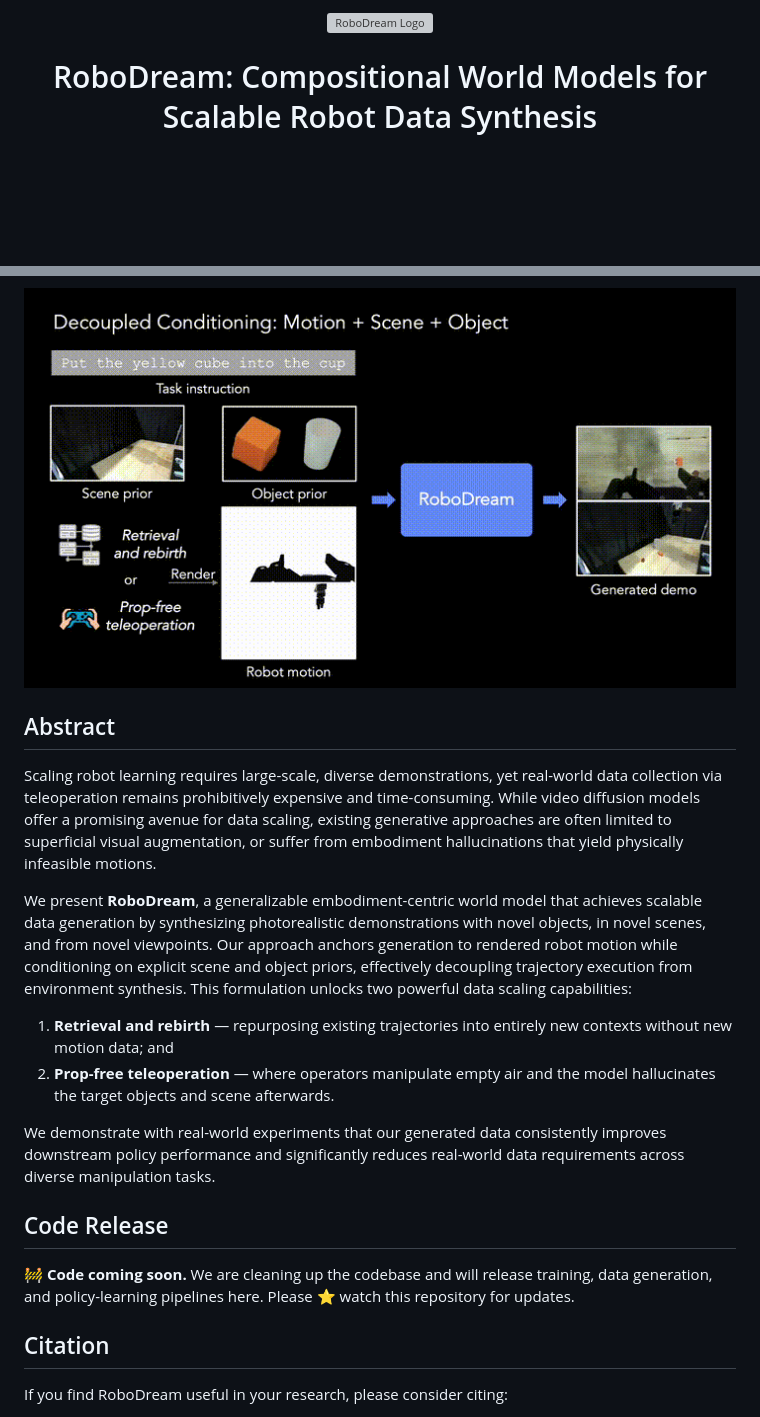
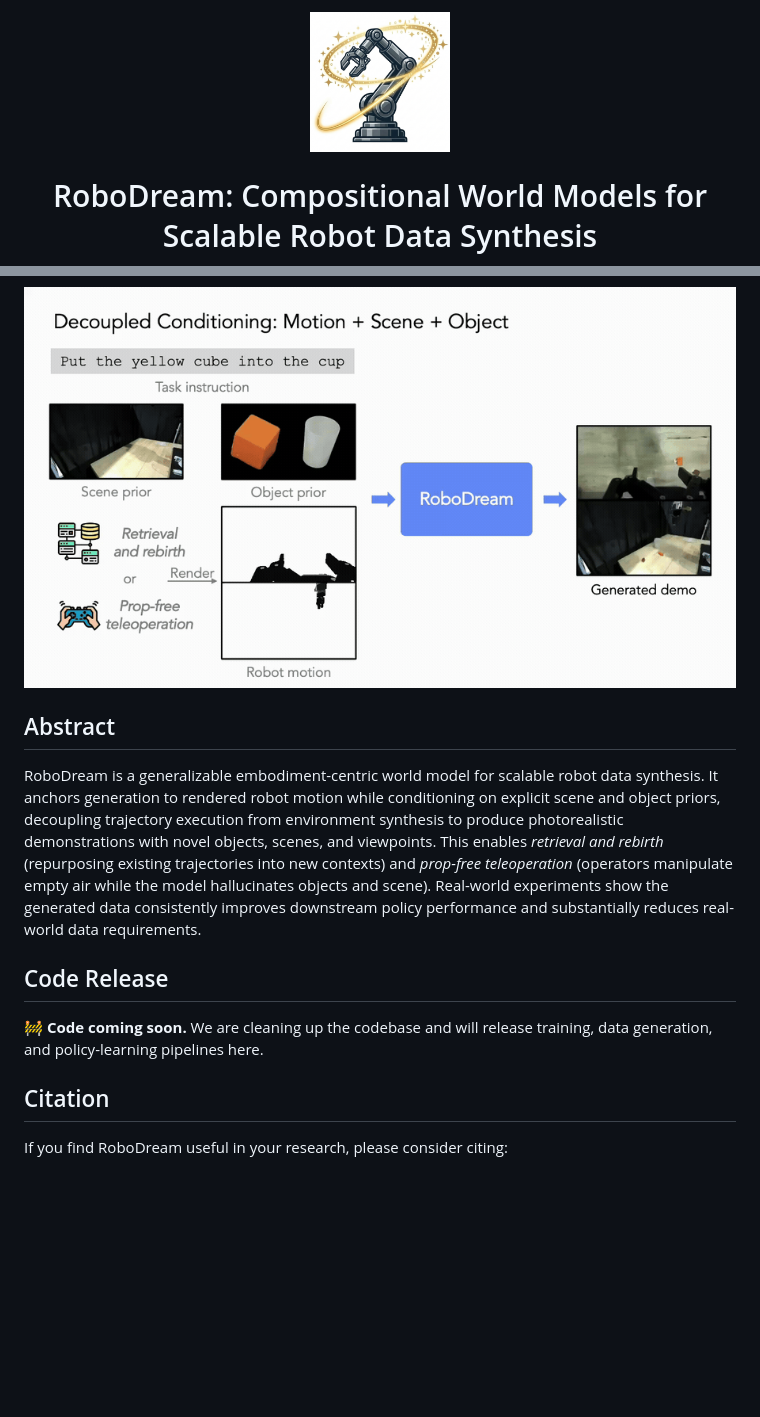
Before and after one commit to Jay-Ye/RoboDream, a Markdown page: README.md, 2 parts joined by grey strips. Drawn GitHub-style; pictures changed too: assets/robodream_logo.png (added), assets/teaser.gif; blank space fills up the shorter version; grey boxes are pictures that could not be loaded.

Commit message:
Use white teaser GIF and new logo; add author links; trim abstract

```diff
--- a/README.md
+++ b/README.md
@@ -1,6 +1,6 @@
 <div align="center">
 
-<img src="assets/robodream_logo.svg" alt="RoboDream Logo" height="90">
+<img src="assets/robodream_logo.png" alt="RoboDream Logo" height="140">
 
 # RoboDream: Compositional World Models for Scalable Robot Data Synthesis
 
@@ -18,18 +18,11 @@
 
 ## Abstract
 
-Scaling robot learning requires large-scale, diverse demonstrations, yet real-world data collection via teleoperation remains prohibitively expensive and time-consuming. While video diffusion models offer a promising avenue for data scaling, existing generative approaches are often limited to superficial visual augmentation, or suffer from embodiment hallucinations that yield physically infeasible motions.
-
-We present **RoboDream**, a generalizable embodiment-centric world model that achieves scalable data generation by synthesizing photorealistic demonstrations with novel objects, in novel scenes, and from novel viewpoints. Our approach anchors generation to rendered robot motion while conditioning on explicit scene and object priors, effectively decoupling trajectory execution from environment synthesis. This formulation unlocks two powerful data scaling capabilities:
-
-1. **Retrieval and rebirth** — repurposing existing trajectories into entirely new contexts without new motion data; and
-2. **Prop-free teleoperation** — where operators manipulate empty air and the model hallucinates the target objects and scene afterwards.
-
-We demonstrate with real-world experiments that our generated data consistently improves downstream policy performance and significantly reduces real-world data requirements across diverse manipulation tasks.
+RoboDream is a generalizable embodiment-centric world model for scalable robot data synthesis. It anchors generation to rendered robot motion while conditioning on explicit scene and object priors, decoupling trajectory execution from environment synthesis to produce photorealistic demonstrations with novel objects, scenes, and viewpoints. This enables *retrieval and rebirth* (repurposing existing trajectories into new contexts) and *prop-free teleoperation* (operators manipulate empty air while the model hallucinates objects and scene). Real-world experiments show the generated data consistently improves downstream policy performance and substantially reduces real-world data requirements.
 
 ## Code Release
 
-🚧 **Code coming soon.** We are cleaning up the codebase and will release training, data generation, and policy-learning pipelines here. Please ⭐ watch this repository for updates.
+🚧 **Code coming soon.** We are cleaning up the codebase and will release training, data generation, and policy-learning pipelines here.
 
 ## Citation
 
```
Also changed, not shown: other parts of README.md (+1 -1 lines), 1 other file.
